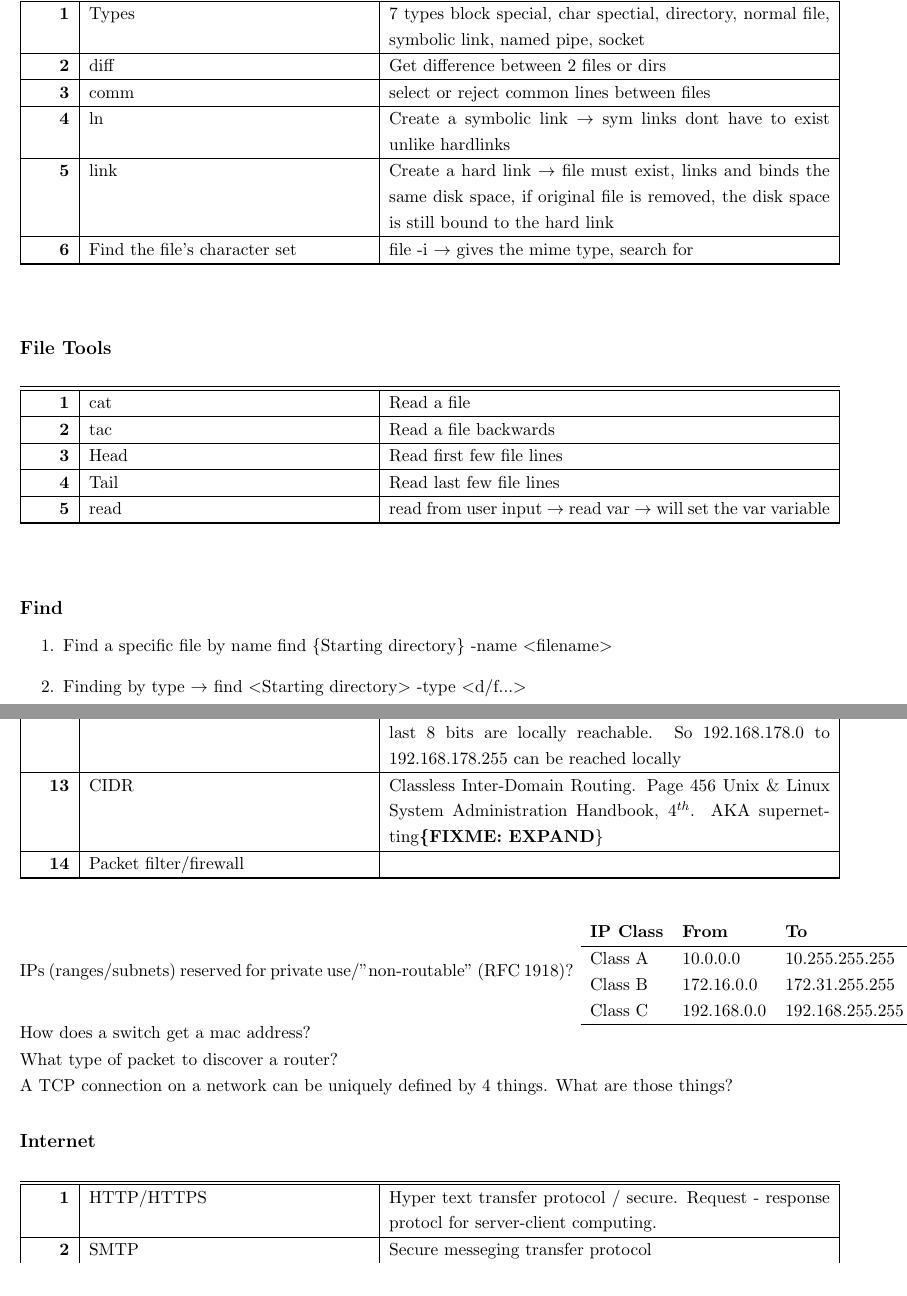
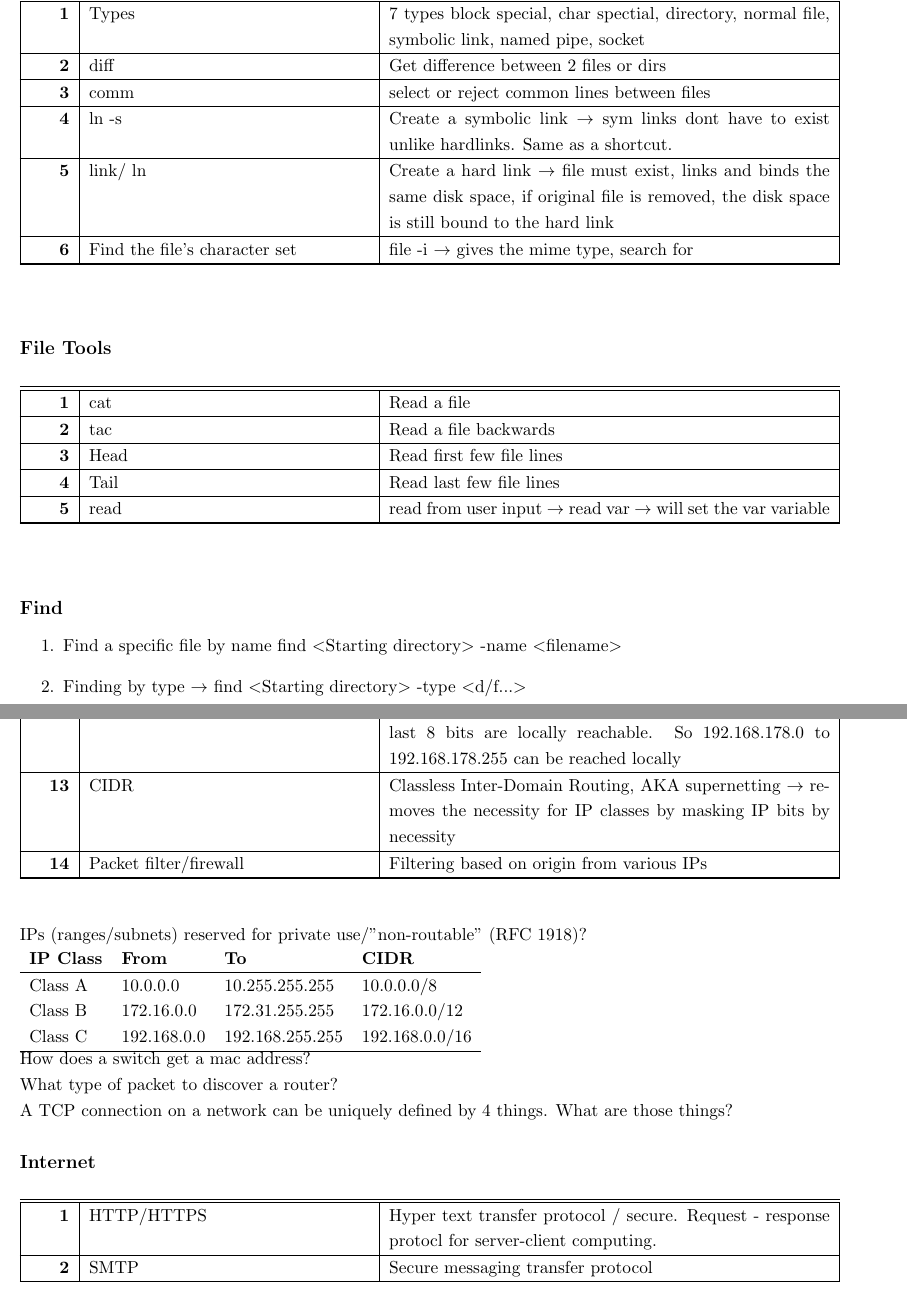
Before and after one commit to snhobbs/LinuxTips, a LaTeX document (linuxAdmin.tex, which reads networking.tex): two parts of pages 9 and 17 of 24, joined at a grey line, cut so that both start at the same text. Compiled offline with pdfLaTeX.

Commit message:
first interview

```diff
--- a/linuxAdmin.tex
+++ b/linuxAdmin.tex
@@ -209,8 +209,8 @@
 			\qItem{Types}{7 types block special, char spectial, directory, normal file, symbolic link, named pipe, socket}
 			\qItem{diff}{Get difference between 2 files or dirs}
 			\qItem{comm}{select or reject common lines between files}
-			\qItem{ln}{Create a symbolic link \ra sym links dont have to exist unlike hardlinks}
-			\qItem{link}{Create a hard link \ra file must exist, links and binds the same disk space, if original file is removed, the disk space is still bound to the hard link}
+			\qItem{ln -s}{Create a symbolic link \ra sym links dont have to exist unlike hardlinks. Same as a shortcut.}
+			\qItem{link/ ln}{Create a hard link \ra file must exist, links and binds the same disk space, if original file is removed, the disk space is still bound to the hard link}
 			\qItem{Find the file's character set}{file -i \ra gives the mime type, search for}
 		\end{questionAnswer}
 	\end{questions}
@@ -227,7 +227,7 @@
 
 	\begin{questions}{Find}
 		\begin{enumerate}
-			\item Find a specific file by name find \{Starting directory\} -name \opt{filename}
+			\item Find a specific file by name find \opt{Starting directory} -name \opt{filename}
 			\item Finding by type \ra find \opt{Starting directory} -type \opt{d/f...}
 			\item Searching depth \ra find \opt{conditions} -maxdepth \opt{depth}
 			\item Running a command on all found files \ra find \opt{conditons} -exec \opt{command} + (the + ends the command)
--- a/networking.tex
+++ b/networking.tex
@@ -67,11 +67,11 @@ with annoying to catastrophic results), hence TCP is the correct choice. For tel
 		\qItem{NAT}{Network address translation. Rerouting IP addresses so that there is only 1 internet routable IP for an entire private network. Used synonomously w/ IP masquarading. Used due to IPv4 exhaustion.}
 		\qItem{IPoAC}{IP over Avian Carriers. IP packets carried by pigeon. Mike Tyson IT.}
 		\qItem{Subnet mask}{Defines locally reachable connections. etc  192.168.178.0/24 means the first 24 bits are masked away and only the last 8 bits are locally reachable. So 192.168.178.0 to 192.168.178.255 can be reached locally}
-		\qItem{CIDR}{Classless Inter-Domain Routing. Page 456 \uls. AKA supernetting\FIXME{EXPAND}}
-		\qItem{Packet filter/firewall}{}
+		\qItem{CIDR}{Classless Inter-Domain Routing, AKA supernetting \ra removes the necessity for IP classes by masking IP bits by necessity}
+		\qItem{Packet filter/firewall}{Filtering based on origin from various IPs}
 	\end{questionAnswer}
 
-	IPs (ranges/subnets) reserved for private use/"non-routable" (RFC 1918)?
+	IPs (ranges/subnets) reserved for private use/"non-routable" (RFC 1918)?\\
 	\begin{tabular}{llll}
 		\textbf{IP Class} &\textbf{From} &\textbf{To} &\textbf{CIDR}\\\hline
 		Class A& 10.0.0.0& 10.255.255.255& 10.0.0.0/8\\
@@ -90,7 +90,7 @@ A TCP connection on a network can be uniquely defined by 4 things. What are thos
 \begin{questions}{Internet}
 	\begin{questionAnswer}
 		\qItem{HTTP/HTTPS}{Hyper text transfer protocol / secure. Request - response protocl for server-client computing. }
-		\qItem{SMTP}{Secure messeging transfer protocol}
+		\qItem{SMTP}{Secure messaging transfer protocol}
 		\qItem{DNS}{Domain name service, look up IP addresses from human readable names. Use whois or dig as a cmd line tool.}
 	\end{questionAnswer}
 \end{questions}
```
Also changed, not shown: linuxAdmin.pdf, networking.tex (2 more changed lines).
